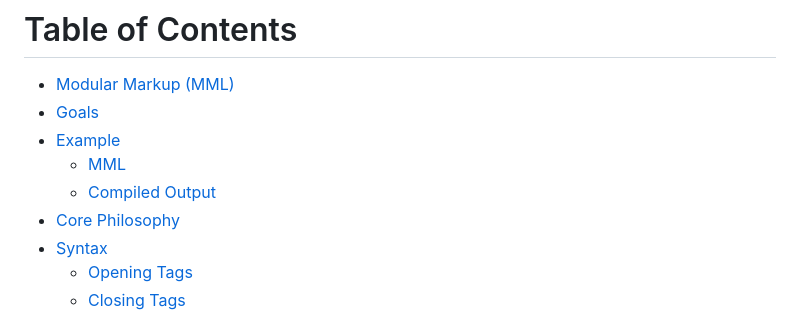
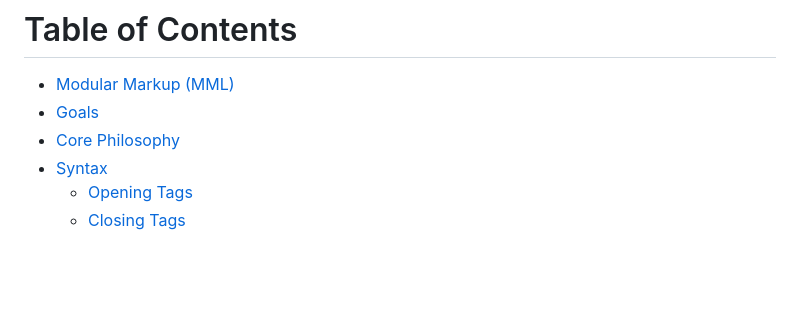
Before and after one commit to monapdx/Modular-Markup-Language, a Markdown page: README.md, the part around the change. Drawn GitHub-style; blank space fills up the shorter version.

Commit message:
Update README to remove example section
Removed example section from the table of contents.

```diff
--- a/README.md
+++ b/README.md
@@ -2,9 +2,6 @@
 
 - [Modular Markup (MML)](#modular-markup-mml)
 - [Goals](#goals)
-- [Example](#example)
-  - [MML](#mml)
-  - [Compiled Output](#compiled-output)
 - [Core Philosophy](#core-philosophy)
 - [Syntax](#syntax)
   - [Opening Tags](#opening-tags)
```
